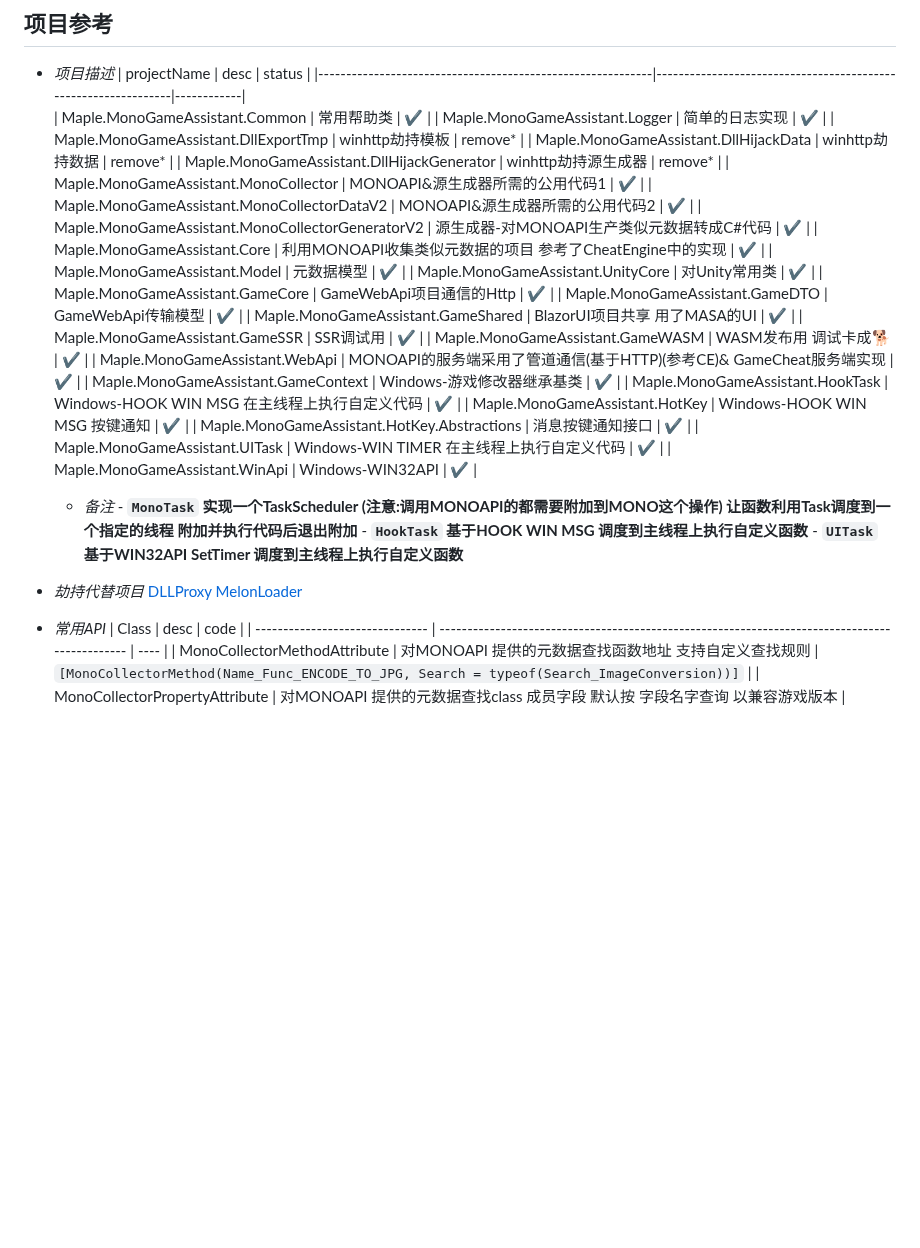
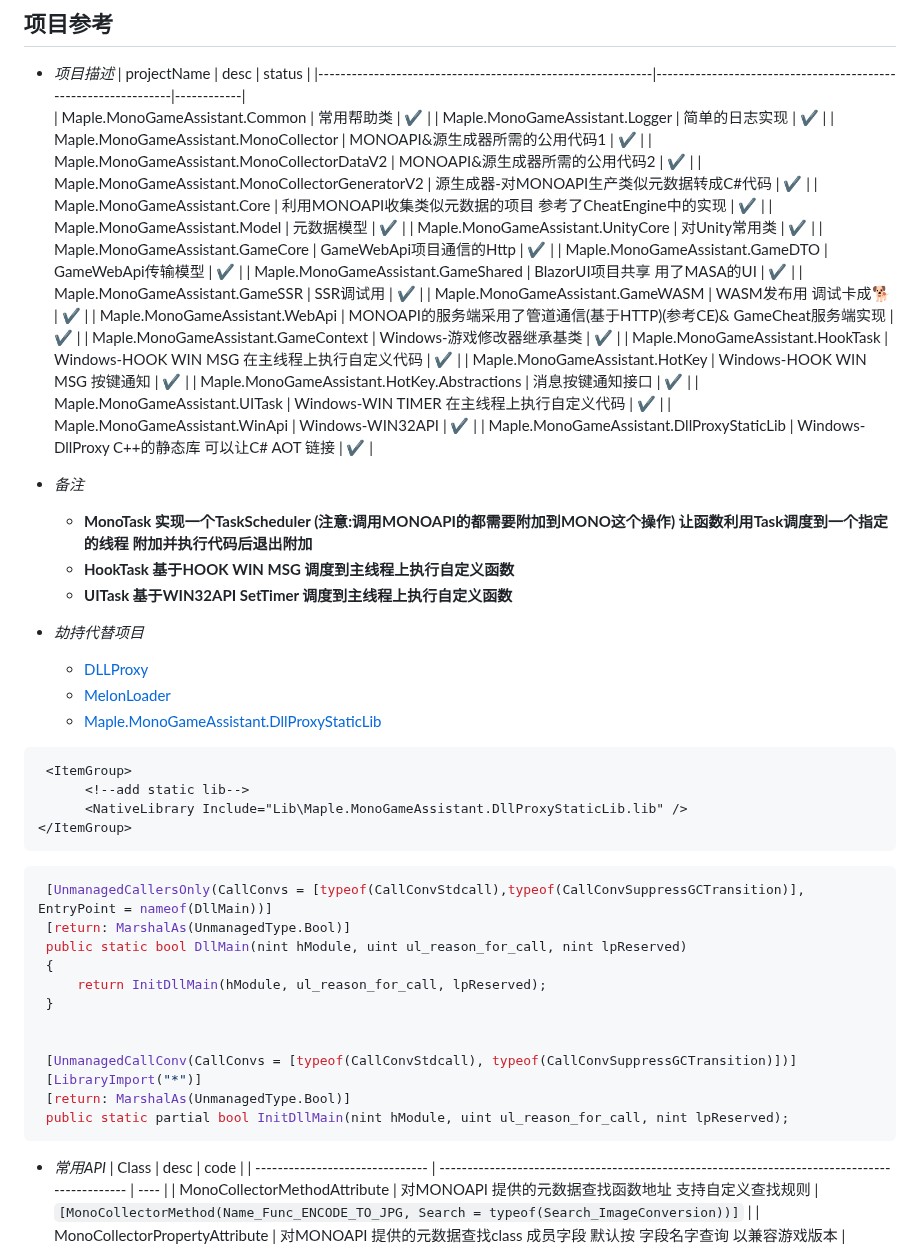
Before and after one commit to blackmaple/Maple.MonoGameAssistant, a Markdown page: README.md, the part around the change. GitHub-like rendering; blank space fills up the shorter version.

````diff
--- a/README.md
+++ b/README.md
@@ -33,9 +33,6 @@
       |------------------------------------------------------------|----------------------------------------------------------------|------------|
       |      Maple.MonoGameAssistant.Common                        | 常用帮助类                                                      |    ✔      |
       |      Maple.MonoGameAssistant.Logger                        | 简单的日志实现                                                   |    ✔      |
-      |      Maple.MonoGameAssistant.DllExportTmp                  | winhttp劫持模板                                                      |    remove*     |
-      |      Maple.MonoGameAssistant.DllHijackData                 | winhttp劫持数据                                                      |    remove*      |
-      |      Maple.MonoGameAssistant.DllHijackGenerator            | winhttp劫持源生成器                                                      |                                                    remove*      |
       |      Maple.MonoGameAssistant.MonoCollector                 | MONOAPI&源生成器所需的公用代码1                                    |    ✔      |
       |      Maple.MonoGameAssistant.MonoCollectorDataV2           | MONOAPI&源生成器所需的公用代码2                                    |    ✔      |
       |      Maple.MonoGameAssistant.MonoCollectorGeneratorV2      | 源生成器-对MONOAPI生产类似元数据转成C#代码                              |    ✔      |
@@ -54,18 +51,41 @@
       |      Maple.MonoGameAssistant.HotKey.Abstractions           | 消息按键通知接口                                                        |   ✔  |
       |      Maple.MonoGameAssistant.UITask                        | Windows-WIN TIMER 在主线程上执行自定义代码                               |   ✔  |
       |      Maple.MonoGameAssistant.WinApi                        | Windows-WIN32API                                                        |   ✔  |
+      |      Maple.MonoGameAssistant.DllProxyStaticLib             | Windows-DllProxy C++的静态库 可以让C# AOT 链接                           |   ✔  |
 
 
 
-
-    - *备注*
-          -  **`MonoTask` 实现一个TaskScheduler (注意:调用MONOAPI的都需要附加到MONO这个操作) 让函数利用Task调度到一个指定的线程 附加并执行代码后退出附加**
-          -  **`HookTask` 基于HOOK WIN MSG 调度到主线程上执行自定义函数**
-          -  **`UITask`   基于WIN32API SetTimer 调度到主线程上执行自定义函数**
+  - *备注*
+      - **MonoTask 实现一个TaskScheduler (注意:调用MONOAPI的都需要附加到MONO这个操作) 让函数利用Task调度到一个指定的线程 附加并执行代码后退出附加**
+      - **HookTask 基于HOOK WIN MSG 调度到主线程上执行自定义函数**
+      - **UITask 基于WIN32API SetTimer 调度到主线程上执行自定义函数**
 
   - *劫持代替项目*
-      [DLLProxy](https://github.com/blackmaple/DLLProxy)
-      [MelonLoader](https://github.com/LavaGang/MelonLoader)
+      - [DLLProxy](https://github.com/blackmaple/DLLProxy)
+      - [MelonLoader](https://github.com/LavaGang/MelonLoader)
+      - [Maple.MonoGameAssistant.DllProxyStaticLib](https://github.com/blackmaple/Maple.MonoGameAssistant/tree/main/Maple.MonoGameAssistant.DllProxyStaticLib)
+
+```xml
+ <ItemGroup>
+      <!--add static lib-->
+      <NativeLibrary Include="Lib\Maple.MonoGameAssistant.DllProxyStaticLib.lib" />
+</ItemGroup>
+```
+
+```C#
+ [UnmanagedCallersOnly(CallConvs = [typeof(CallConvStdcall),typeof(CallConvSuppressGCTransition)], EntryPoint = nameof(DllMain))]
+ [return: MarshalAs(UnmanagedType.Bool)]
+ public static bool DllMain(nint hModule, uint ul_reason_for_call, nint lpReserved)
+ {
+     return InitDllMain(hModule, ul_reason_for_call, lpReserved);
+ }
+
+
+ [UnmanagedCallConv(CallConvs = [typeof(CallConvStdcall), typeof(CallConvSuppressGCTransition)])]
+ [LibraryImport("*")]
+ [return: MarshalAs(UnmanagedType.Bool)]
+ public static partial bool InitDllMain(nint hModule, uint ul_reason_for_call, nint lpReserved);
+```
 
   - *常用API*
        |  Class                                   |  desc                                                                                            |      code      |
````
